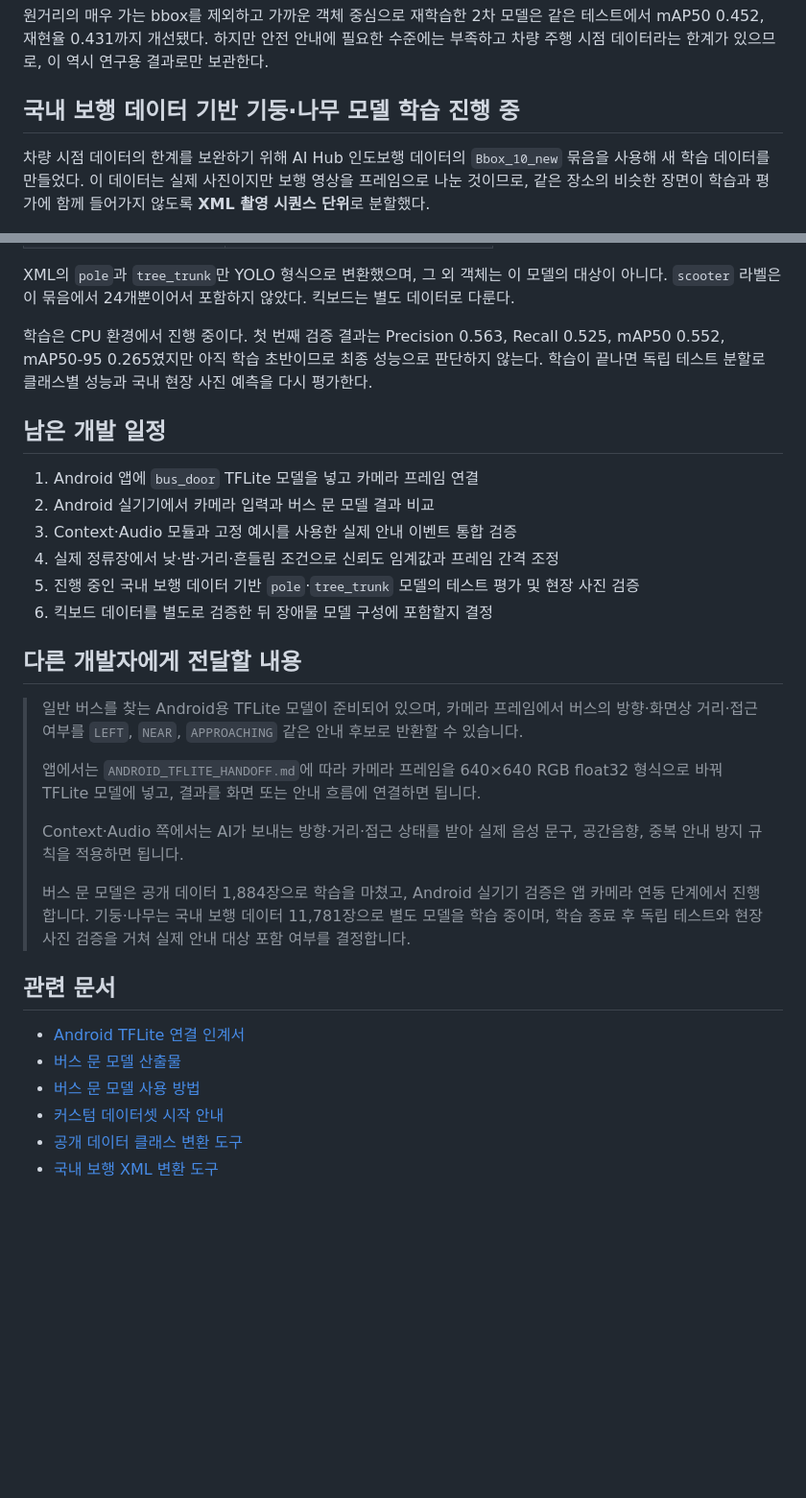
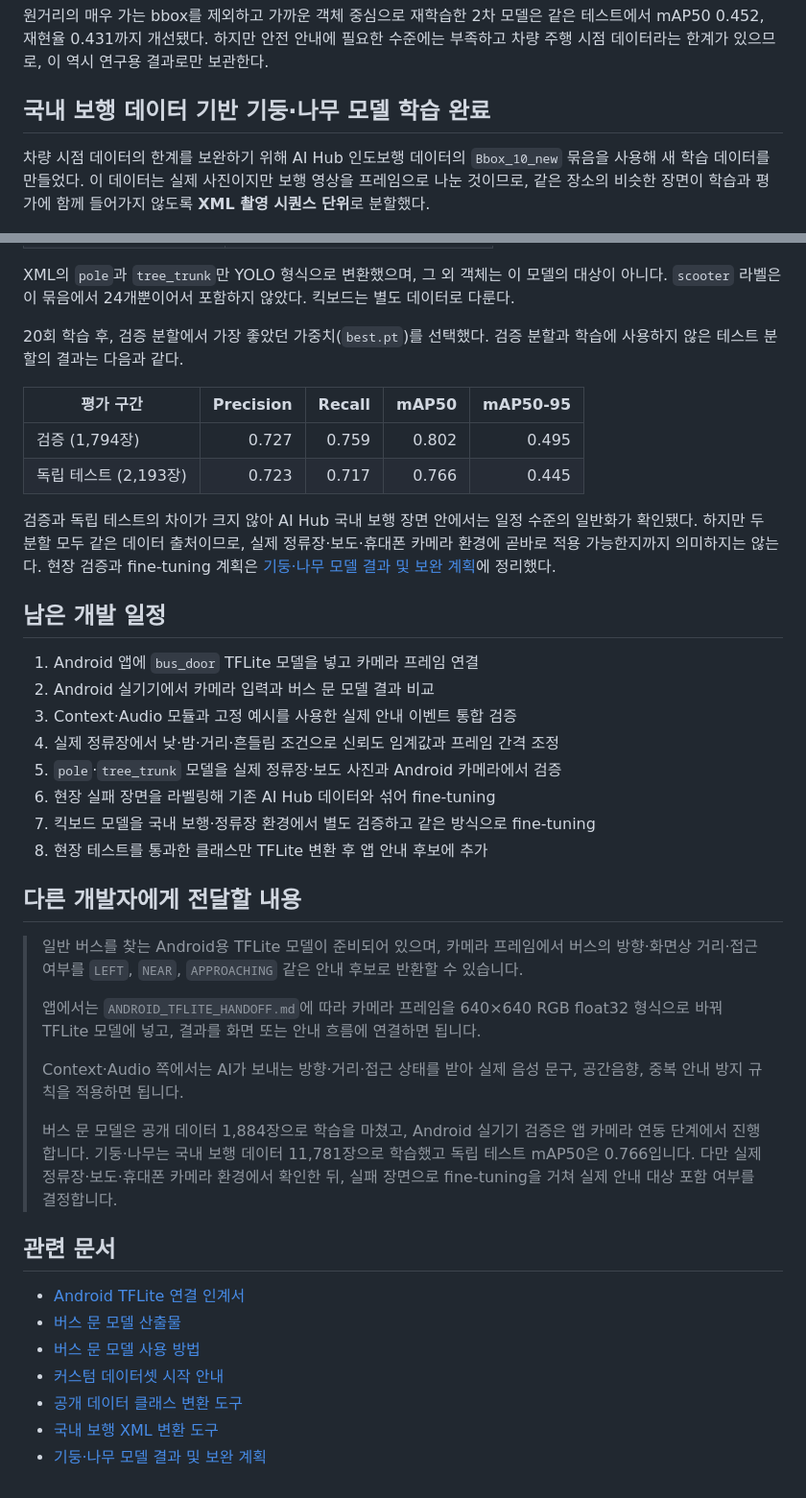
Before and after one commit to Yoonhsub/Integrated-Safety-Assurance-System-using-Spatial-Audio-and-AI, a Markdown page: mobi-smart-transport-ai/ai_vision/AI_VISION_PROGRESS_SUMMARY.md, 2 parts joined by grey strips. Shown at 96% size. GitHub-like rendering; blank space fills up the shorter version.

Commit message:
docs(ai-vision): record pole tree model evaluation

```diff
--- a/mobi-smart-transport-ai/ai_vision/AI_VISION_PROGRESS_SUMMARY.md
+++ b/mobi-smart-transport-ai/ai_vision/AI_VISION_PROGRESS_SUMMARY.md
@@ -60,7 +60,7 @@
 테스트에서 mAP50 0.452, 재현율 0.431까지 개선됐다. 하지만 안전 안내에 필요한 수준에는
 부족하고 차량 주행 시점 데이터라는 한계가 있으므로, 이 역시 연구용 결과로만 보관한다.
 
-## 국내 보행 데이터 기반 기둥·나무 모델 학습 진행 중
+## 국내 보행 데이터 기반 기둥·나무 모델 학습 완료
 
 차량 시점 데이터의 한계를 보완하기 위해 AI Hub 인도보행 데이터의 `Bbox_10_new`
 묶음을 사용해 새 학습 데이터를 만들었다. 이 데이터는 실제 사진이지만 보행 영상을
@@ -80,9 +80,18 @@ XML의 `pole`과 `tree_trunk`만 YOLO 형식으로 변환했으며, 그 외 객
 대상이 아니다. `scooter` 라벨은 이 묶음에서 24개뿐이어서 포함하지 않았다. 킥보드는
 별도 데이터로 다룬다.
 
-학습은 CPU 환경에서 진행 중이다. 첫 번째 검증 결과는 Precision 0.563, Recall 0.525,
-mAP50 0.552, mAP50-95 0.265였지만 아직 학습 초반이므로 최종 성능으로 판단하지 않는다.
-학습이 끝나면 독립 테스트 분할로 클래스별 성능과 국내 현장 사진 예측을 다시 평가한다.
+20회 학습 후, 검증 분할에서 가장 좋았던 가중치(`best.pt`)를 선택했다. 검증 분할과
+학습에 사용하지 않은 테스트 분할의 결과는 다음과 같다.
+
+| 평가 구간 | Precision | Recall | mAP50 | mAP50-95 |
+| --- | ---: | ---: | ---: | ---: |
+| 검증 (1,794장) | 0.727 | 0.759 | 0.802 | 0.495 |
+| 독립 테스트 (2,193장) | 0.723 | 0.717 | 0.766 | 0.445 |
+
+검증과 독립 테스트의 차이가 크지 않아 AI Hub 국내 보행 장면 안에서는 일정 수준의
+일반화가 확인됐다. 하지만 두 분할 모두 같은 데이터 출처이므로, 실제 정류장·보도·휴대폰
+카메라 환경에 곧바로 적용 가능한지까지 의미하지는 않는다. 현장 검증과 fine-tuning 계획은
+[기둥·나무 모델 결과 및 보완 계획](SIDEWALK_POLE_TREE_MODEL_RELEASE.md)에 정리했다.
 
 ## 남은 개발 일정
 
@@ -90,8 +99,10 @@ mAP50 0.552, mAP50-95 0.265였지만 아직 학습 초반이므로 최종 성능
 2. Android 실기기에서 카메라 입력과 버스 문 모델 결과 비교
 3. Context·Audio 모듈과 고정 예시를 사용한 실제 안내 이벤트 통합 검증
 4. 실제 정류장에서 낮·밤·거리·흔들림 조건으로 신뢰도 임계값과 프레임 간격 조정
-5. 진행 중인 국내 보행 데이터 기반 `pole`·`tree_trunk` 모델의 테스트 평가 및 현장 사진 검증
-6. 킥보드 데이터를 별도로 검증한 뒤 장애물 모델 구성에 포함할지 결정
+5. `pole`·`tree_trunk` 모델을 실제 정류장·보도 사진과 Android 카메라에서 검증
+6. 현장 실패 장면을 라벨링해 기존 AI Hub 데이터와 섞어 fine-tuning
+7. 킥보드 모델을 국내 보행·정류장 환경에서 별도 검증하고 같은 방식으로 fine-tuning
+8. 현장 테스트를 통과한 클래스만 TFLite 변환 후 앱 안내 후보에 추가
 
 ## 다른 개발자에게 전달할 내용
 
@@ -108,8 +119,9 @@ mAP50 0.552, mAP50-95 0.265였지만 아직 학습 초반이므로 최종 성능
 >
 > 버스 문 모델은 공개 데이터 1,884장으로 학습을 마쳤고, Android 실기기 검증은
 > 앱 카메라 연동 단계에서 진행합니다. 기둥·나무는 국내 보행 데이터 11,781장으로
-> 별도 모델을 학습 중이며, 학습 종료 후 독립 테스트와 현장 사진 검증을 거쳐 실제 안내
-> 대상 포함 여부를 결정합니다.
+> 학습했고 독립 테스트 mAP50은 0.766입니다. 다만 실제 정류장·보도·휴대폰 카메라
+> 환경에서 확인한 뒤, 실패 장면으로 fine-tuning을 거쳐 실제 안내 대상 포함 여부를
+> 결정합니다.
 
 ## 관련 문서
 
@@ -119,3 +131,4 @@ mAP50 0.552, mAP50-95 0.265였지만 아직 학습 초반이므로 최종 성능
 - [커스텀 데이터셋 시작 안내](dataset_plan/CUSTOM_DATASET_BOOTSTRAP.md)
 - [공개 데이터 클래스 변환 도구](pipelines/prepare_public_bus_door_dataset.py)
 - [국내 보행 XML 변환 도구](pipelines/prepare_aihub_sidewalk_obstacle_dataset.py)
+- [기둥·나무 모델 결과 및 보완 계획](SIDEWALK_POLE_TREE_MODEL_RELEASE.md)
```
Also changed, not shown: mobi-smart-transport-ai/ai_vision/SIDEWALK_POLE_TREE_MODEL_RELEASE.md (added, +101 -0 lines).
